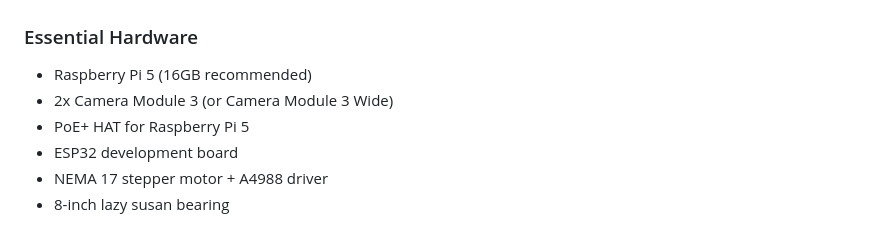
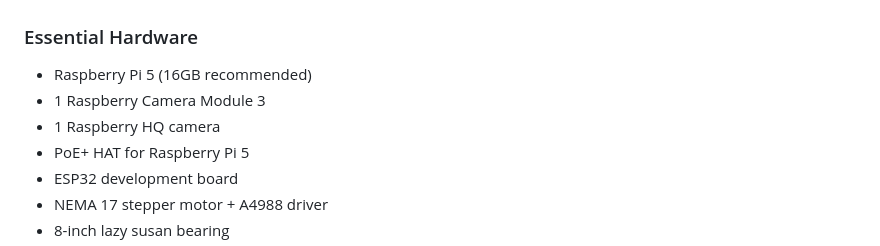
Before and after one commit to fitaine/manege, a Markdown page: README.md, the part around the change. GitHub-like rendering.

Commit message:
Modify camera module specifications in README
Updated camera module requirements in the README.

```diff
--- a/README.md
+++ b/README.md
@@ -69,7 +69,8 @@ Build a visual archive of everything you create with automatic organization and
 
 ### Essential Hardware
 - Raspberry Pi 5 (16GB recommended)
-- 2x Camera Module 3 (or Camera Module 3 Wide)
+- 1 Raspberry Camera Module 3
+- 1 Raspberry HQ camera
 - PoE+ HAT for Raspberry Pi 5
 - ESP32 development board
 - NEMA 17 stepper motor + A4988 driver
```
